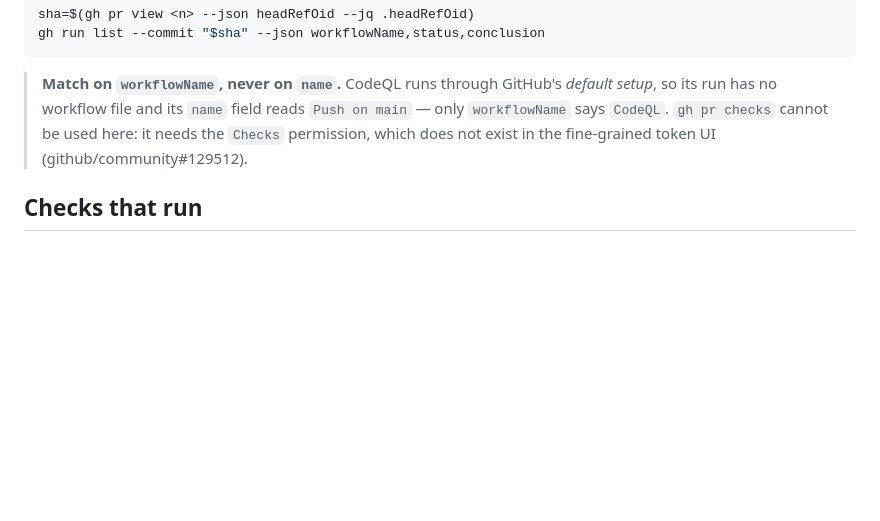
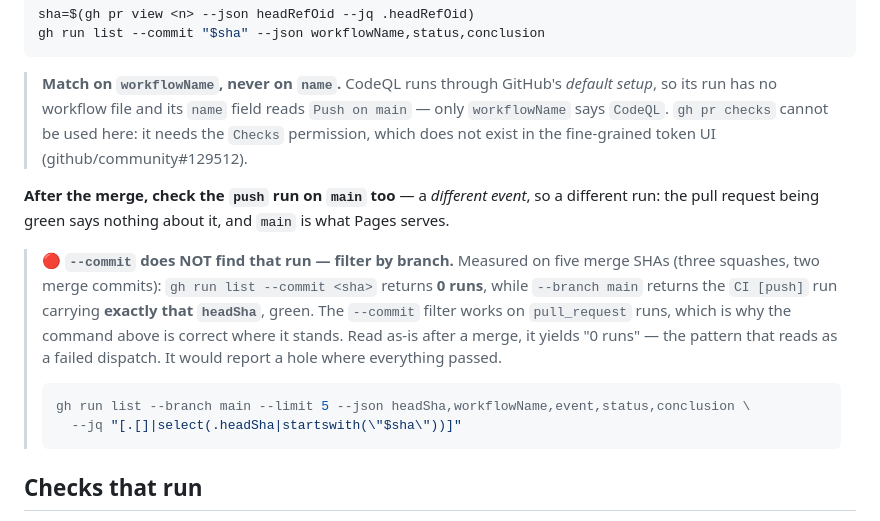
Before and after one commit to actarus314/rozo-bridge, a Markdown page: AGENTS.md, the part around the change. Drawn GitHub-style; blank space fills up the shorter version.

Commit message:
docs(agents): check the `push` run on main after a merge (#55)
The control was written nowhere in this repository. A pull request being green
says nothing about the run that follows the merge — and `main` is what Pages
serves.

With the trap that comes with it, MEASURED on five merge SHAs (three squashes,
two merge commits): `gh run list --commit <sha>` returns 0 runs, while
`--branch main` returns the `CI [push]` run carrying exactly that headSha,
green. Read as-is after a merge, the command already documented here yields
"0 runs" — the pattern that reads as a failed dispatch. It stays correct for
checking a pull request, where --commit works.

Adopted from the project template (template PR #45).

Co-authored-by: ci <ci@example.com>

````diff
--- a/AGENTS.md
+++ b/AGENTS.md
@@ -70,6 +70,21 @@ gh run list --commit "$sha" --json workflowName,status,conclusion
 > says `CodeQL`. `gh pr checks` cannot be used here: it needs the `Checks` permission, which does
 > not exist in the fine-grained token UI (github/community#129512).
 
+**After the merge, check the `push` run on `main` too** — a *different event*, so a different run:
+the pull request being green says nothing about it, and `main` is what Pages serves.
+
+> 🔴 **`--commit` does NOT find that run — filter by branch.** Measured on five merge SHAs (three
+> squashes, two merge commits): `gh run list --commit <sha>` returns **0 runs**, while
+> `--branch main` returns the `CI [push]` run carrying **exactly that `headSha`**, green. The
+> `--commit` filter works on `pull_request` runs, which is why the command above is correct where
+> it stands. Read as-is after a merge, it yields "0 runs" — the pattern that reads as a failed
+> dispatch. It would report a hole where everything passed.
+>
+> ```bash
+> gh run list --branch main --limit 5 --json headSha,workflowName,event,status,conclusion \
+>   --jq "[.[]|select(.headSha|startswith(\"$sha\"))]"
+> ```
+
 ## Checks that run
 
 - **pre-commit hook** — `gitleaks` on staged files (a commit carrying a secret is rejected), then a
````
